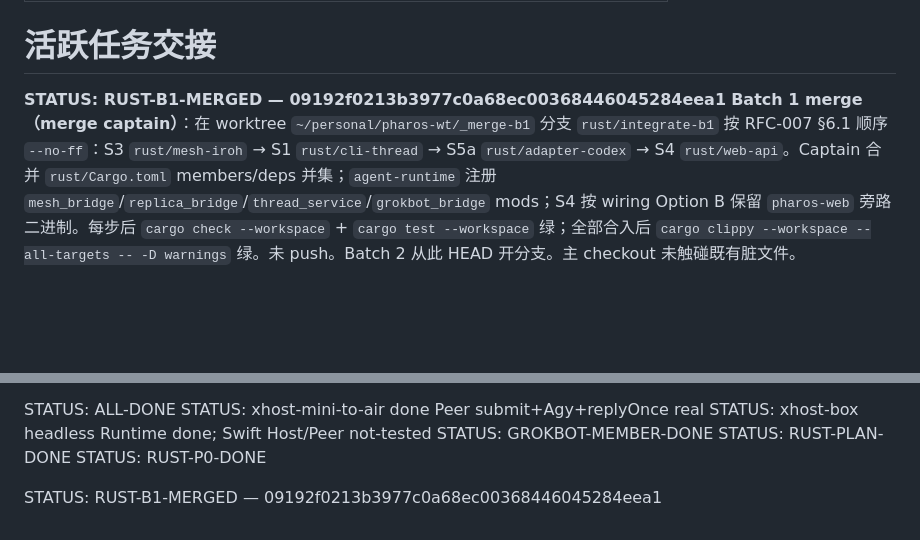
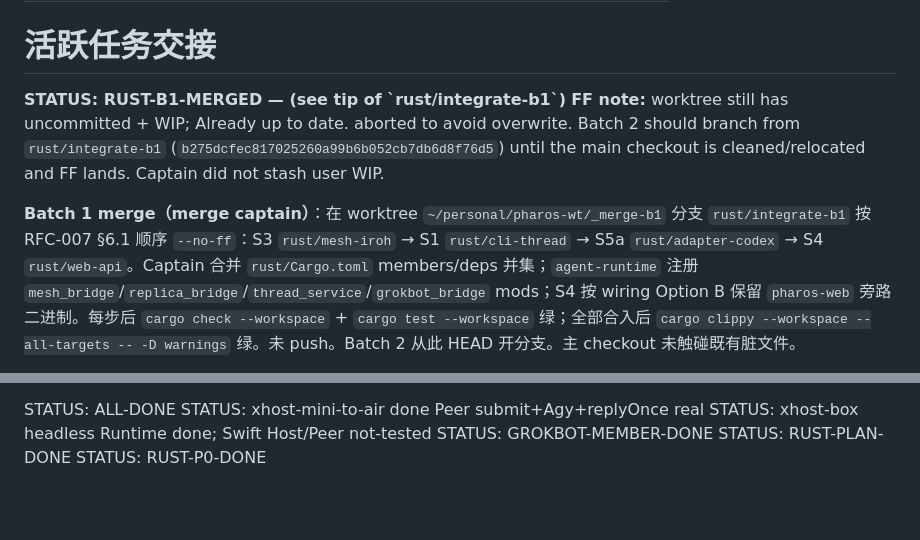
Before and after one commit to baixianger/pharos, a Markdown page: docs/handoff.md, 2 parts joined by grey strips. Drawn GitHub-style; blank space fills up the shorter version.

Commit message:
docs: note Batch1 on rust/integrate-b1; main FF blocked by dirty rust WIP
Co-authored-by: Cursor <cursoragent@cursor.com>

```diff
--- a/docs/handoff.md
+++ b/docs/handoff.md
@@ -4,7 +4,9 @@ summary: 2026-11-10：Batch 1 四流已 merge captain 合入；Batch 2 从此 HE
 
 # 活跃任务交接
 
-**STATUS: RUST-B1-MERGED — 09192f0213b3977c0a68ec00368446045284eea1**
+**STATUS: RUST-B1-MERGED — (see tip of \`rust/integrate-b1\`)**
+**FF note:**  worktree still has uncommitted  +  WIP; Already up to date. aborted to avoid overwrite. Batch 2 should branch from `rust/integrate-b1` (`b275dcfec817025260a99b6b052cb7db6d8f76d5`) until the main checkout is cleaned/relocated and FF lands. Captain did not stash user WIP.
+
 **Batch 1 merge（merge captain）**：在 worktree `~/personal/pharos-wt/_merge-b1` 分支 `rust/integrate-b1` 按 RFC-007 §6.1 顺序 `--no-ff`：S3 `rust/mesh-iroh` → S1 `rust/cli-thread` → S5a `rust/adapter-codex` → S4 `rust/web-api`。Captain 合并 `rust/Cargo.toml` members/deps 并集；`agent-runtime` 注册 `mesh_bridge`/`replica_bridge`/`thread_service`/`grokbot_bridge` mods；S4 按 wiring Option B 保留 `pharos-web` 旁路二进制。每步后 `cargo check --workspace` + `cargo test --workspace` 绿；全部合入后 `cargo clippy --workspace --all-targets -- -D warnings` 绿。未 push。Batch 2 从此 HEAD 开分支。主 checkout 未触碰既有脏文件。
 
 **STATUS: RUST-P0-DONE**
@@ -360,6 +362,3 @@ STATUS: xhost-box headless Runtime done; Swift Host/Peer not-tested
 STATUS: GROKBOT-MEMBER-DONE
 STATUS: RUST-PLAN-DONE
 STATUS: RUST-P0-DONE
-
-
-STATUS: RUST-B1-MERGED — 09192f0213b3977c0a68ec00368446045284eea1
```
